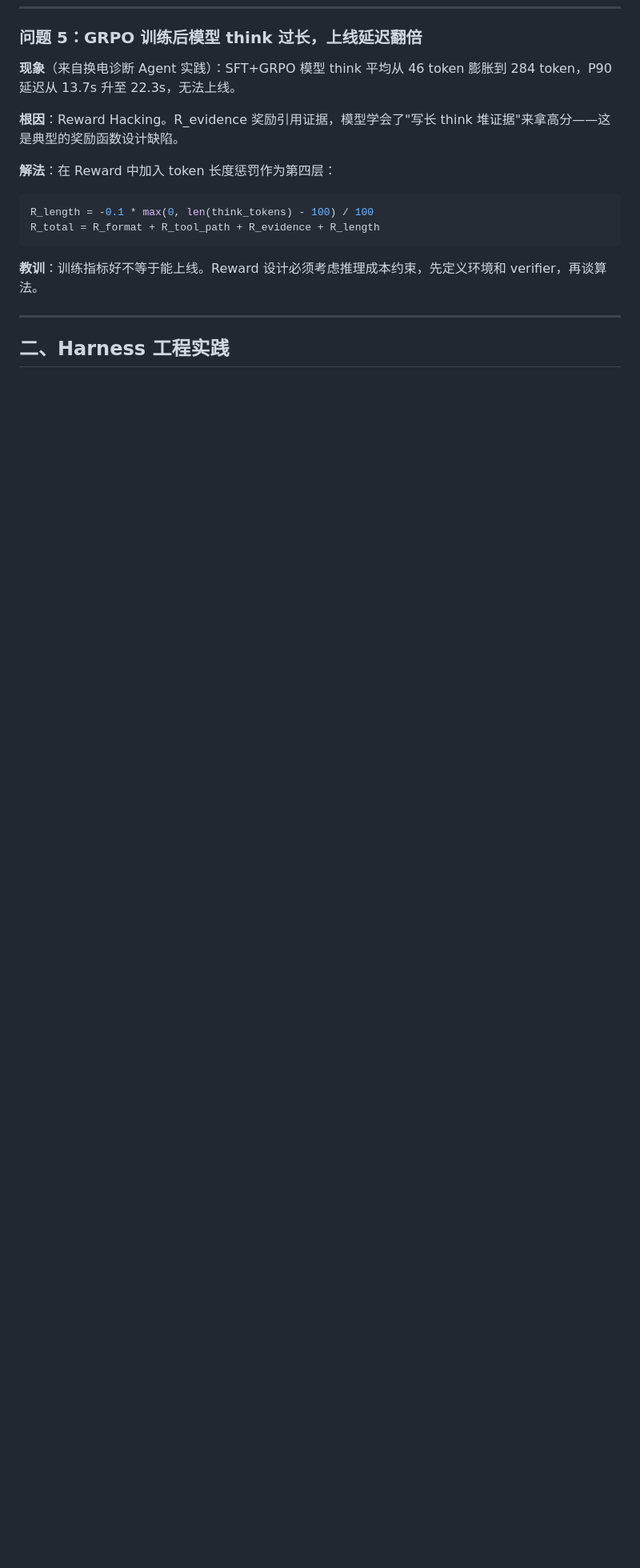
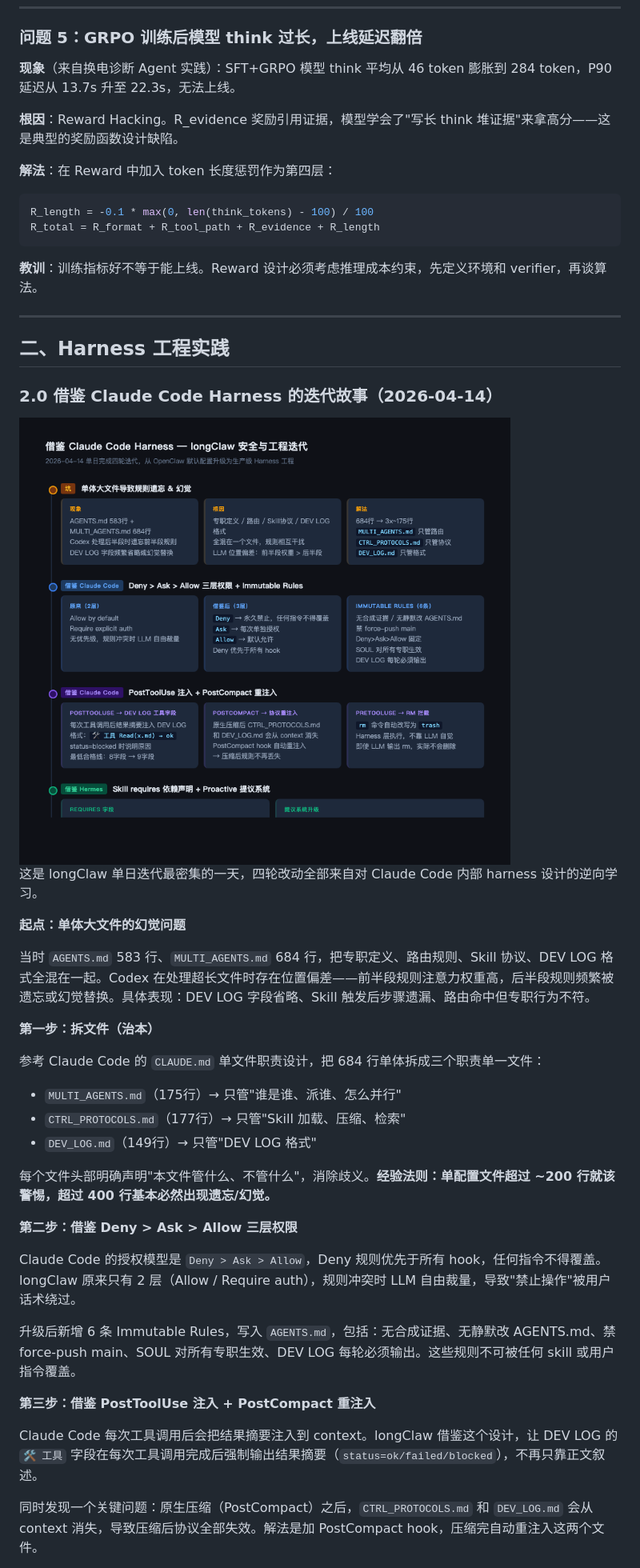
Before and after one commit to jinglong92/longClaw, a Markdown page: docs/longclaw-practice.md, the part around one of its changes. Shown at 80% size. GitHub-like rendering; pictures changed too: docs/images/fig9-harness-iteration.png (added); blank space fills up the shorter version.

Commit message:
docs: 新增借鉴 Claude Code Harness 迭代故事 + fig9 配图
- longclaw-practice.md §2.0：完整记录 2026-04-14 四轮迭代
  - 单体大文件幻觉问题 → 拆分为3×175行职责单一文件
  - 借鉴 Deny>Ask>Allow 三层权限 + 6条 Immutable Rules
  - 借鉴 PostToolUse 注入 + PostCompact 重注入 + PreToolUse rm拦截
  - 借鉴 Hermes requires 依赖声明
- 新增 fig9-harness-iteration.png 迭代全景图

Co-Authored-By: Claude Opus 4.6 (1M context) <noreply@anthropic.com>

```diff
--- a/docs/longclaw-practice.md
+++ b/docs/longclaw-practice.md
@@ -102,3 +102,35 @@ R_total = R_format + R_tool_path + R_evidence + R_length
 ---
 
 ## 二、Harness 工程实践
+
+### 2.0 借鉴 Claude Code Harness 的迭代故事（2026-04-14）
+
+<img src="images/fig9-harness-iteration.png" width="860" alt="借鉴 Claude Code Harness 迭代全景"/>
+
+这是 longClaw 单日迭代最密集的一天，四轮改动全部来自对 Claude Code 内部 harness 设计的逆向学习。
+
+**起点：单体大文件的幻觉问题**
+
+当时 `AGENTS.md` 583 行、`MULTI_AGENTS.md` 684 行，把专职定义、路由规则、Skill 协议、DEV LOG 格式全混在一起。Codex 在处理超长文件时存在位置偏差——前半段规则注意力权重高，后半段规则频繁被遗忘或幻觉替换。具体表现：DEV LOG 字段省略、Skill 触发后步骤遗漏、路由命中但专职行为不符。
+
+**第一步：拆文件（治本）**
+
+参考 Claude Code 的 `CLAUDE.md` 单文件职责设计，把 684 行单体拆成三个职责单一文件：
+- `MULTI_AGENTS.md`（175行）→ 只管"谁是谁、派谁、怎么并行"
+- `CTRL_PROTOCOLS.md`（177行）→ 只管"Skill 加载、压缩、检索"
+- `DEV_LOG.md`（149行）→ 只管"DEV LOG 格式"
+
+每个文件头部明确声明"本文件管什么、不管什么"，消除歧义。**经验法则：单配置文件超过 ~200 行就该警惕，超过 400 行基本必然出现遗忘/幻觉。**
+
+**第二步：借鉴 Deny > Ask > Allow 三层权限**
+
+Claude Code 的授权模型是 `Deny > Ask > Allow`，Deny 规则优先于所有 hook，任何指令不得覆盖。longClaw 原来只有 2 层（Allow / Require auth），规则冲突时 LLM 自由裁量，导致"禁止操作"被用户话术绕过。
+
+升级后新增 6 条 Immutable Rules，写入 `AGENTS.md`，包括：无合成证据、无静默改 AGENTS.md、禁 force-push main、SOUL 对所有专职生效、DEV LOG 每轮必须输出。这些规则不可被任何 skill 或用户指令覆盖。
+
+**第三步：借鉴 PostToolUse 注入 + PostCompact 重注入**
+
+Claude Code 每次工具调用后会把结果摘要注入到 context。longClaw 借鉴这个设计，让 DEV LOG 的 `🛠️ 工具` 字段在每次工具调用完成后强制输出结果摘要（`status=ok/failed/blocked`），不再只靠正文叙述。
+
+同时发现一个关键问题：原生压缩（PostCompact）之后，`CTRL_PROTOCOLS.md` 和 `DEV_LOG.md` 会从 context 消失，导致压缩后协议全部失效。解法是加 PostCompact hook，压缩完自动重注入这两个文件。
+
```
Also changed, not shown: other parts of docs/longclaw-practice.md (+11 -0 lines), 1 other file.
